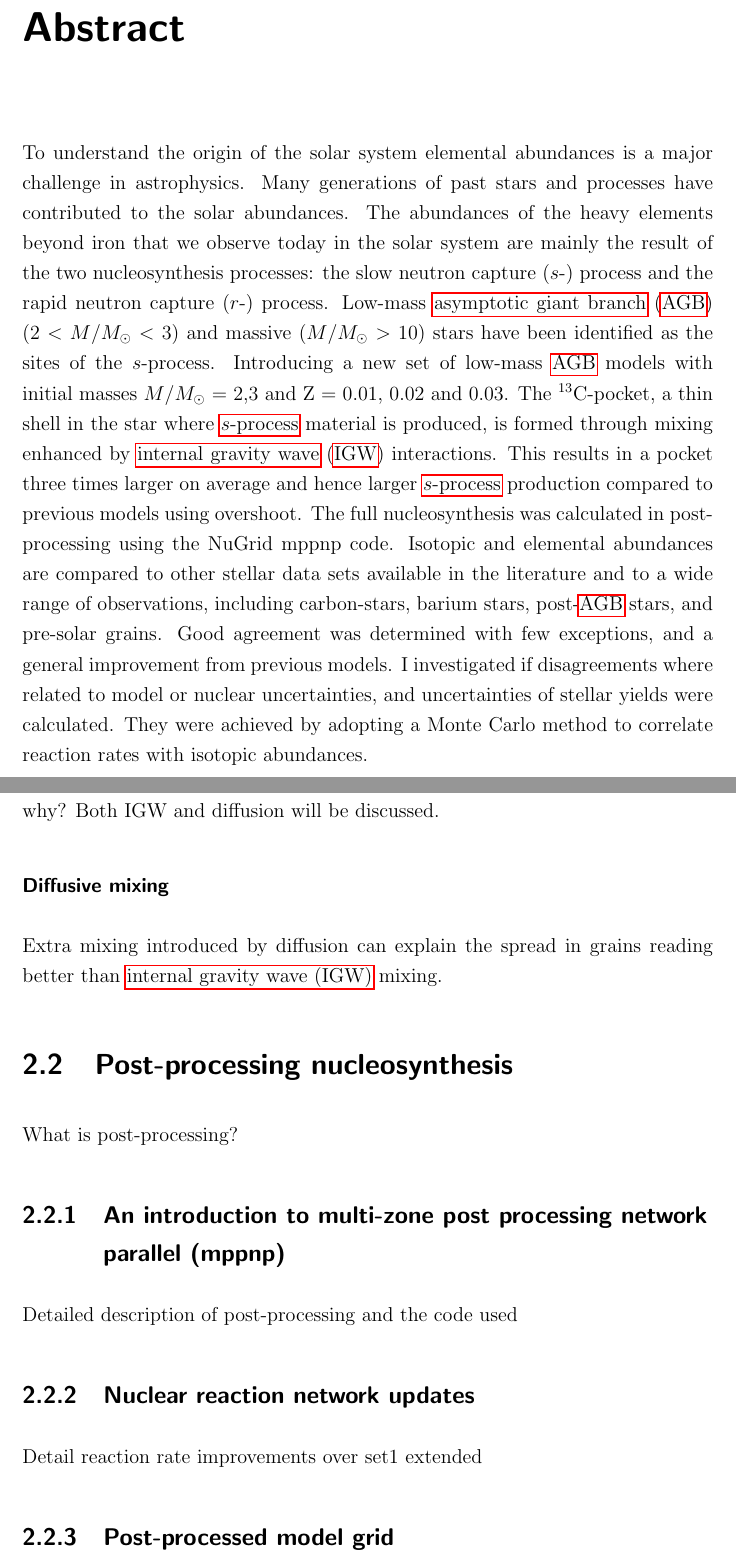
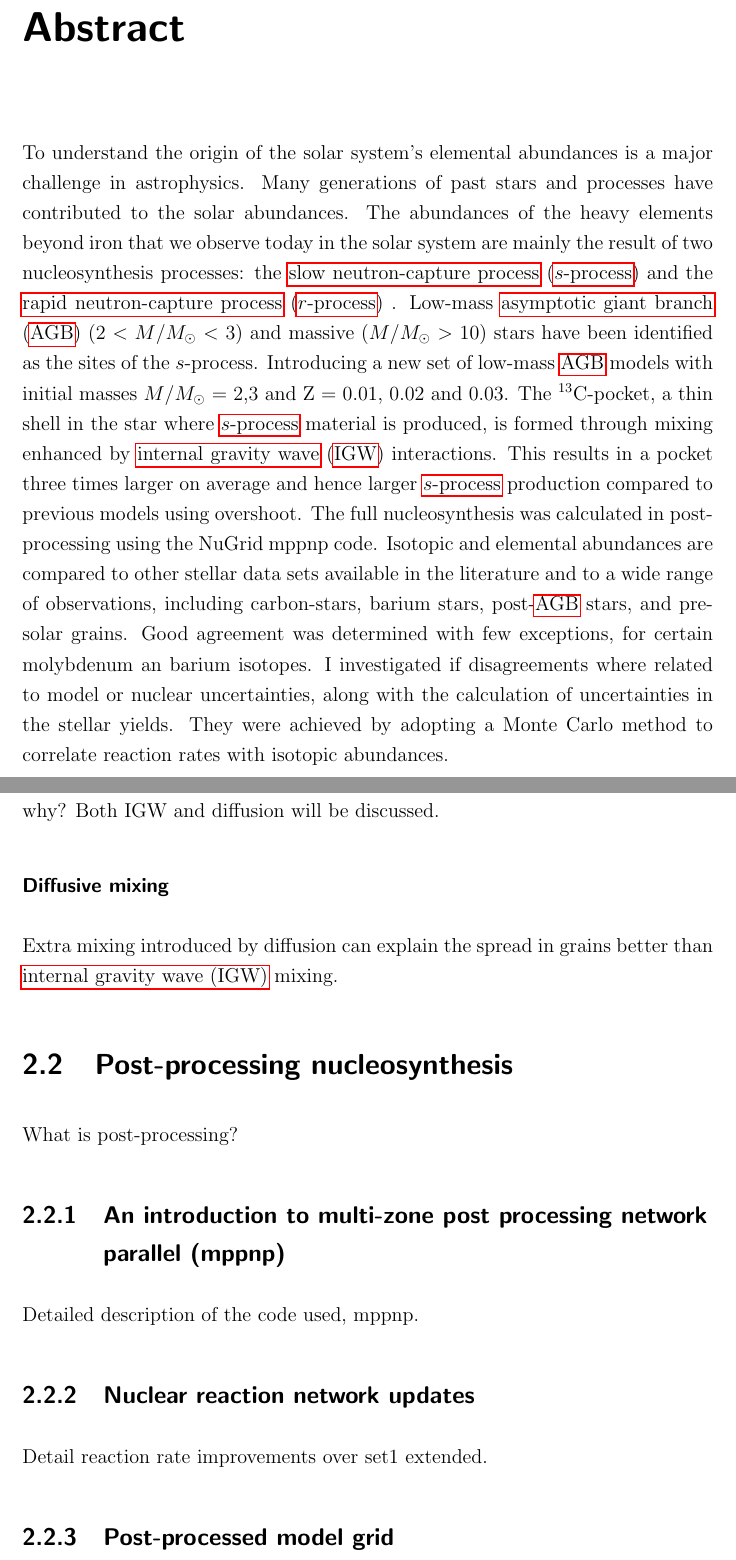
Before and after one commit to Bigash94/PhD_third_year_assessment, a LaTeX thesis (master.tex, which reads chapter2/Stellar_models_and_post-processing_nucleosynthesis.tex, thesis-frontmatter/abstract.tex): two parts of pages 2 and 11 of 18, joined at a grey line, cut so that both start at the same text. Compiled offline with pdfLaTeX.

Commit message:
Updates from Overleaf

```diff
--- a/chapter2/Stellar_models_and_post-processing_nucleosynthesis.tex
+++ b/chapter2/Stellar_models_and_post-processing_nucleosynthesis.tex
@@ -21,7 +21,7 @@ The major improvement of the models, discussion of how this has happened, why? B
 
 \subsubsection{Diffusive mixing}
 
-Extra mixing introduced by diffusion can explain the spread in grains reading better than \acrfull{igw} mixing.
+Extra mixing introduced by diffusion can explain the spread in grains better than \acrfull{igw} mixing.
 
 \section{Post-processing nucleosynthesis}
 
@@ -29,11 +29,11 @@ What is post-processing?
 
 \subsection{An introduction to multi-zone post processing network parallel (mppnp)}
 
-Detailed description of post-processing and the code used
+Detailed description of the code used, mppnp.
 
 \subsection{Nuclear reaction network updates}
 
-Detail reaction rate improvements over set1 extended
+Detail reaction rate improvements over set1 extended.
 
 \subsection{Post-processed model grid}
 
--- a/master.tex
+++ b/master.tex
@@ -20,7 +20,7 @@
 % End preamble
 
 % REPLACE THESE with your thesis title, your name and the date of submission of the thesis
-\title{Updated low mass stellar yields and determination of their uncertainties due to nuclear reaction rate uncertainties using Monte Carlo techniques}
+\title{Updated low mass \acrlong{agb} stellar yields and determination of their uncertainties due to nuclear reaction rate uncertainties using Monte Carlo techniques}
 \author{Ashley Tattersall}
 \date{November 2020} % of submission
 
--- a/thesis-frontmatter/abstract.tex
+++ b/thesis-frontmatter/abstract.tex
@@ -1,3 +1,3 @@
 \chapter{Abstract}
 
-To understand the origin of the solar system elemental abundances is a major challenge in astrophysics. Many generations of past stars and processes have contributed to the solar abundances. The abundances of the heavy elements beyond iron that we observe today in the solar system are mainly the result of the two nucleosynthesis processes: the slow neutron capture ($s$-) process and the rapid neutron capture ($r$-) process. Low-mass \acrfull{agb} (2 $<$ $M$/$M_\odot$ $<$ 3) and massive ($M$/$M_\odot$ $>$ 10) stars have been identified as the sites of the $s$-process. Introducing a new set of low-mass \acrshort{agb} models with initial masses $M$/$M_\odot$ $=$ 2,3 and Z = 0.01, 0.02 and 0.03. The $^{13}$C-pocket, a thin shell in the star where \acrshort{spro} material is produced, is formed through mixing enhanced by \acrfull{igw} interactions. This results in a pocket three times larger on average and hence larger \acrshort{spro} production compared to previous models using overshoot. The full nucleosynthesis was calculated in post-processing using the NuGrid mppnp code. Isotopic and elemental abundances are compared to other stellar data sets available in the literature and to a wide range of observations, including carbon-stars, barium stars, post-\acrshort{agb} stars, and pre-solar grains. Good agreement was determined with few exceptions, and a general improvement from previous models. I investigated if disagreements where related to model or nuclear uncertainties, and uncertainties of stellar yields were calculated. They were achieved by adopting a Monte Carlo method to correlate reaction rates with isotopic abundances.
+To understand the origin of the solar system's elemental abundances is a major challenge in astrophysics. Many generations of past stars and processes have contributed to the solar abundances. The abundances of the heavy elements beyond iron that we observe today in the solar system are mainly the result of two nucleosynthesis processes: the \acrfull{spro} and the \acrfull{rpro} . Low-mass \acrfull{agb} (2 $<$ $M$/$M_\odot$ $<$ 3) and massive ($M$/$M_\odot$ $>$ 10) stars have been identified as the sites of the $s$-process. Introducing a new set of low-mass \acrshort{agb} models with initial masses $M$/$M_\odot$ $=$ 2,3 and Z = 0.01, 0.02 and 0.03. The $^{13}$C-pocket, a thin shell in the star where \acrshort{spro} material is produced, is formed through mixing enhanced by \acrfull{igw} interactions. This results in a pocket three times larger on average and hence larger \acrshort{spro} production compared to previous models using overshoot. The full nucleosynthesis was calculated in post-processing using the NuGrid mppnp code. Isotopic and elemental abundances are compared to other stellar data sets available in the literature and to a wide range of observations, including carbon-stars, barium stars, post-\acrshort{agb} stars, and pre-solar grains. Good agreement was determined with few exceptions, for certain molybdenum an barium isotopes. I investigated if disagreements where related to model or nuclear uncertainties, along with the calculation of uncertainties in the stellar yields. They were achieved by adopting a Monte Carlo method to correlate reaction rates with isotopic abundances.
```
Also changed, not shown: chapter5/Yields.tex (+1 -1 lines).
